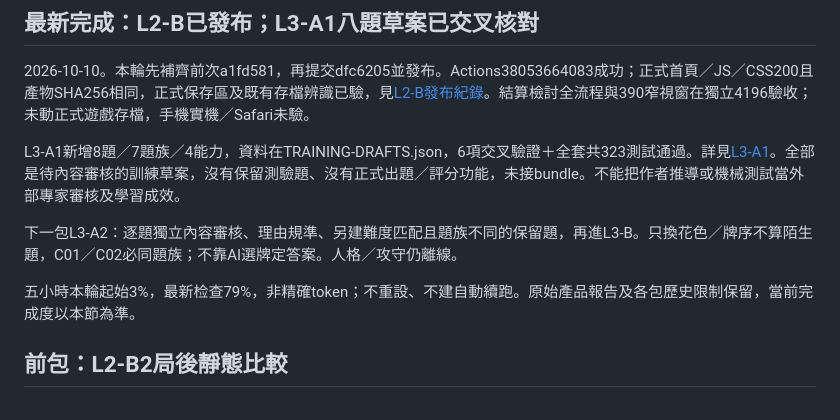
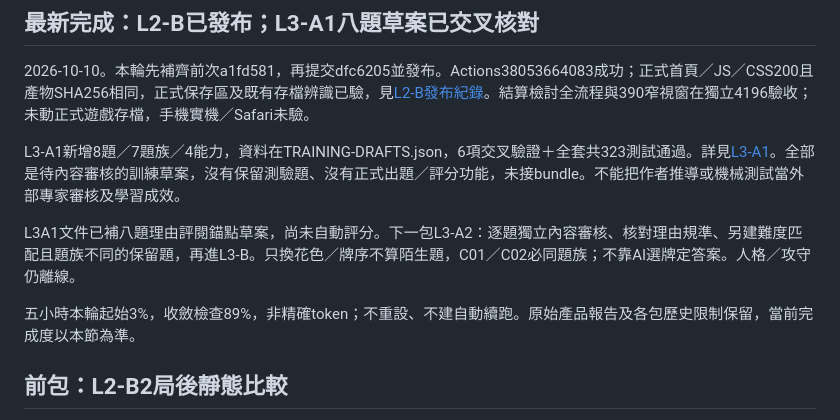
Before and after one commit to lanyaliu521/taiwan-mahjong, a Markdown page: outputs/taiwan-mahjong/HANDOFF.md, the part around the change. GitHub-like rendering.

```diff
--- a/outputs/taiwan-mahjong/HANDOFF.md
+++ b/outputs/taiwan-mahjong/HANDOFF.md
@@ -8,9 +8,9 @@
 
 L3-A1新增8題／7題族／4能力，資料在TRAINING-DRAFTS.json，6項交叉驗證＋全套共323測試通過。詳見[L3-A1](L3A1-QUESTION-DRAFTS.md)。全部是待內容審核的訓練草案，沒有保留測驗題、沒有正式出題／評分功能，未接bundle。不能把作者推導或機械測試當外部專家審核及學習成效。
 
-下一包L3-A2：逐題獨立內容審核、理由規準、另建難度匹配且題族不同的保留題，再進L3-B。只換花色／牌序不算陌生題，C01／C02必同題族；不靠AI選牌定答案。人格／攻守仍離線。
+L3A1文件已補八題理由評閱錨點草案，尚未自動評分。下一包L3-A2：逐題獨立內容審核、核對理由規準、另建難度匹配且題族不同的保留題，再進L3-B。只換花色／牌序不算陌生題，C01／C02必同題族；不靠AI選牌定答案。人格／攻守仍離線。
 
-五小時本輪起始3%，最新检查79%，非精確token；不重設、不建自動續跑。原始產品報告及各包歷史限制保留，當前完成度以本節為準。
+五小時本輪起始3%，收斂檢查89%，非精確token；不重設、不建自動續跑。原始產品報告及各包歷史限制保留，當前完成度以本節為準。
 
 ## 前包：L2-B2局後靜態比較
 
```
Also changed, not shown: outputs/taiwan-mahjong/L3A1-QUESTION-DRAFTS.md (+17 -0 lines).
